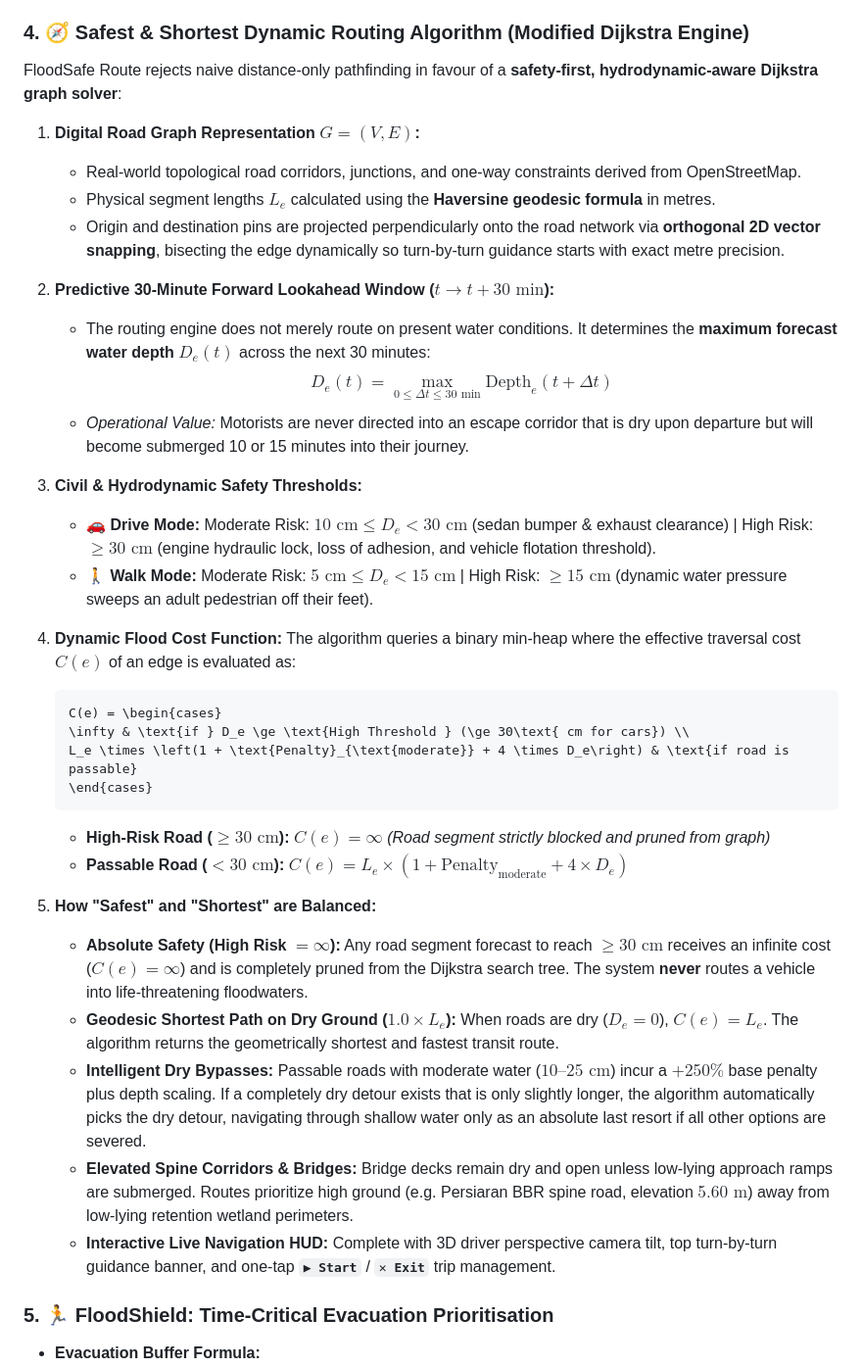
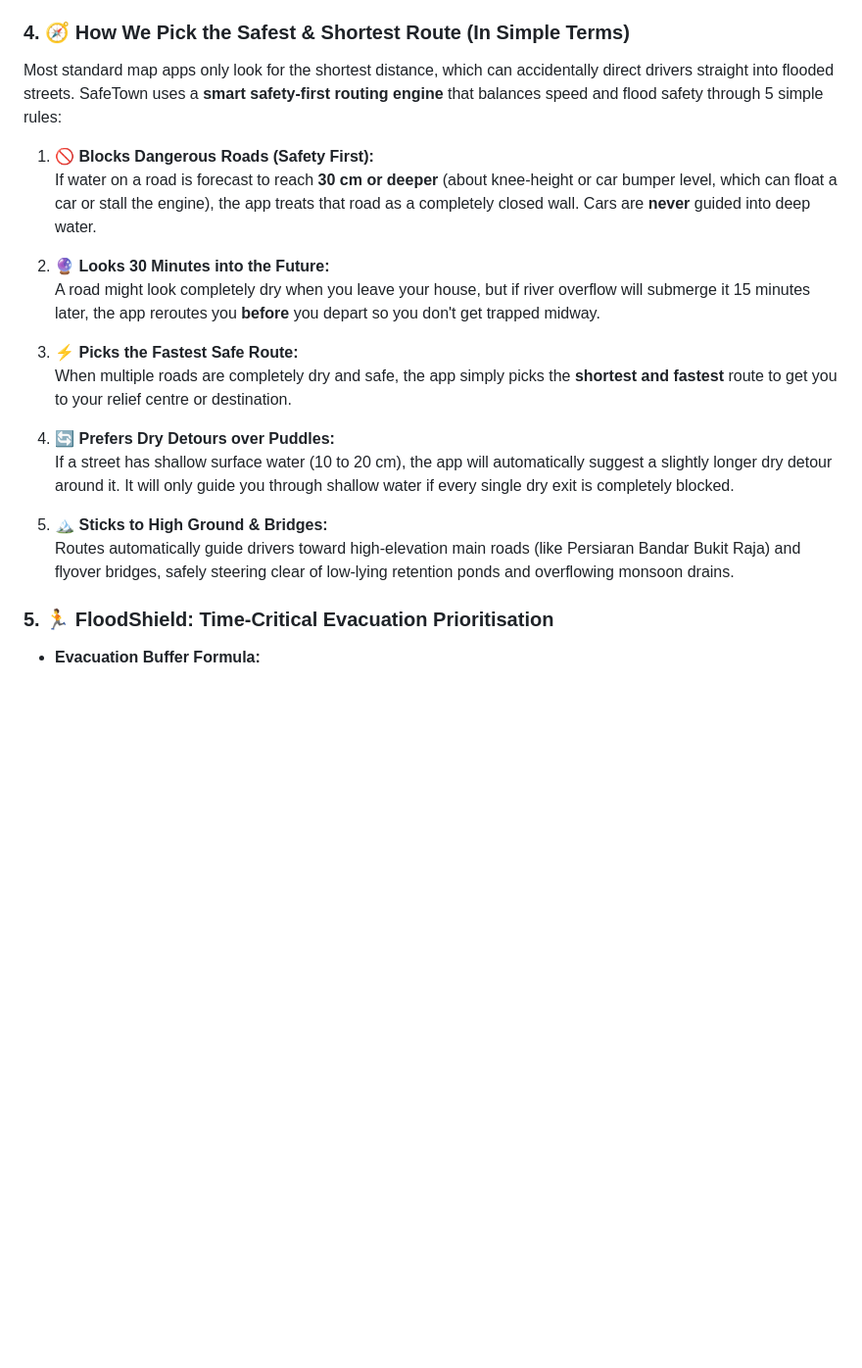
Before and after one commit to 1111-wen/SimeDarby, a Markdown page: README.md, the part around the change. Shown at 98% size. Rendered like a GitHub page; blank space fills up the shorter version.

Commit message:
Simplify route decision explanation in README for non-engineering readers

````diff
--- a/README.md
+++ b/README.md
@@ -64,42 +64,23 @@ Built for the **Sime Darby Property University Hackathon 2026** ("Township of To
   - **BBR Wetland Lake Perimeter (Elev: 4.10m):** Overtopping retention perimeter at 4.30m (depth 35 cm).
   - **Masjid Bandar Bukit Raja PPS & Persiaran BBR (Elev: 5.60m):** **100% Safe & Immune** throughout 100-year events ($0\text{ cm}$ depth).
 
-### 4. 🧭 Safest & Shortest Dynamic Routing Algorithm (Modified Dijkstra Engine)
-FloodSafe Route rejects naive distance-only pathfinding in favour of a **safety-first, hydrodynamic-aware Dijkstra graph solver**:
+### 4. 🧭 How We Pick the Safest & Shortest Route (In Simple Terms)
+Most standard map apps only look for the shortest distance, which can accidentally direct drivers straight into flooded streets. SafeTown uses a **smart safety-first routing engine** that balances speed and flood safety through 5 simple rules:
 
-1. **Digital Road Graph Representation $G = (V, E)$:**
-   - Real-world topological road corridors, junctions, and one-way constraints derived from OpenStreetMap.
-   - Physical segment lengths $L_e$ calculated using the **Haversine geodesic formula** in metres.
-   - Origin and destination pins are projected perpendicularly onto the road network via **orthogonal 2D vector snapping**, bisecting the edge dynamically so turn-by-turn guidance starts with exact metre precision.
+1. 🚫 **Blocks Dangerous Roads (Safety First):**
+   If water on a road is forecast to reach **30 cm or deeper** (about knee-height or car bumper level, which can float a car or stall the engine), the app treats that road as a completely closed wall. Cars are **never** guided into deep water.
 
-2. **Predictive 30-Minute Forward Lookahead Window ($t \to t + 30\text{ min}$):**
-   - The routing engine does not merely route on present water conditions. It determines the **maximum forecast water depth $D_e(t)$** across the next 30 minutes:
-     $$D_e(t) = \max_{0 \le \Delta t \le 30\text{ min}} \text{Depth}_e(t + \Delta t)$$
-   - *Operational Value:* Motorists are never directed into an escape corridor that is dry upon departure but will become submerged 10 or 15 minutes into their journey.
+2. 🔮 **Looks 30 Minutes into the Future:**
+   A road might look completely dry when you leave your house, but if river overflow will submerge it 15 minutes later, the app reroutes you **before** you depart so you don't get trapped midway.
 
-3. **Civil & Hydrodynamic Safety Thresholds:**
-   - **🚗 Drive Mode:** Moderate Risk: $10\text{ cm} \le D_e < 30\text{ cm}$ (sedan bumper & exhaust clearance) | High Risk: $\ge 30\text{ cm}$ (engine hydraulic lock, loss of adhesion, and vehicle flotation threshold).
-   - **🚶 Walk Mode:** Moderate Risk: $5\text{ cm} \le D_e < 15\text{ cm}$ | High Risk: $\ge 15\text{ cm}$ (dynamic water pressure sweeps an adult pedestrian off their feet).
+3. ⚡ **Picks the Fastest Safe Route:**
+   When multiple roads are completely dry and safe, the app simply picks the **shortest and fastest** route to get you to your relief centre or destination.
 
-4. **Dynamic Flood Cost Function:**
-   The algorithm queries a binary min-heap where the effective traversal cost $C(e)$ of an edge is evaluated as:
+4. 🔄 **Prefers Dry Detours over Puddles:**
+   If a street has shallow surface water (10 to 20 cm), the app will automatically suggest a slightly longer dry detour around it. It will only guide you through shallow water if every single dry exit is completely blocked.
 
-   ```math
-   C(e) = \begin{cases}
-   \infty & \text{if } D_e \ge \text{High Threshold } (\ge 30\text{ cm for cars}) \\
-   L_e \times \left(1 + \text{Penalty}_{\text{moderate}} + 4 \times D_e\right) & \text{if road is passable}
-   \end{cases}
-   ```
-
-   - **High-Risk Road ($\ge 30\text{ cm}$):** $C(e) = \infty$ *(Road segment strictly blocked and pruned from graph)*
-   - **Passable Road ($< 30\text{ cm}$):** $C(e) = L_e \times \left(1 + \text{Penalty}_{\text{moderate}} + 4 \times D_e\right)$
-
-5. **How "Safest" and "Shortest" are Balanced:**
-   - **Absolute Safety (High Risk $= \infty$):** Any road segment forecast to reach $\ge 30\text{ cm}$ receives an infinite cost ($C(e) = \infty$) and is completely pruned from the Dijkstra search tree. The system **never** routes a vehicle into life-threatening floodwaters.
-   - **Geodesic Shortest Path on Dry Ground ($1.0 \times L_e$):** When roads are dry ($D_e = 0$), $C(e) = L_e$. The algorithm returns the geometrically shortest and fastest transit route.
-   - **Intelligent Dry Bypasses:** Passable roads with moderate water ($10\text{--}25\text{ cm}$) incur a $+250\%$ base penalty plus depth scaling. If a completely dry detour exists that is only slightly longer, the algorithm automatically picks the dry detour, navigating through shallow water only as an absolute last resort if all other options are severed.
-   - **Elevated Spine Corridors & Bridges:** Bridge decks remain dry and open unless low-lying approach ramps are submerged. Routes prioritize high ground (e.g. Persiaran BBR spine road, elevation $5.60\text{ m}$) away from low-lying retention wetland perimeters.
-   - **Interactive Live Navigation HUD:** Complete with 3D driver perspective camera tilt, top turn-by-turn guidance banner, and one-tap **`▶ Start`** / **`✕ Exit`** trip management.
+5. 🏔️ **Sticks to High Ground & Bridges:**
+   Routes automatically guide drivers toward high-elevation main roads (like Persiaran Bandar Bukit Raja) and flyover bridges, safely steering clear of low-lying retention ponds and overflowing monsoon drains.
 
 ### 5. 🏃 FloodShield: Time-Critical Evacuation Prioritisation
 - **Evacuation Buffer Formula:**
````
